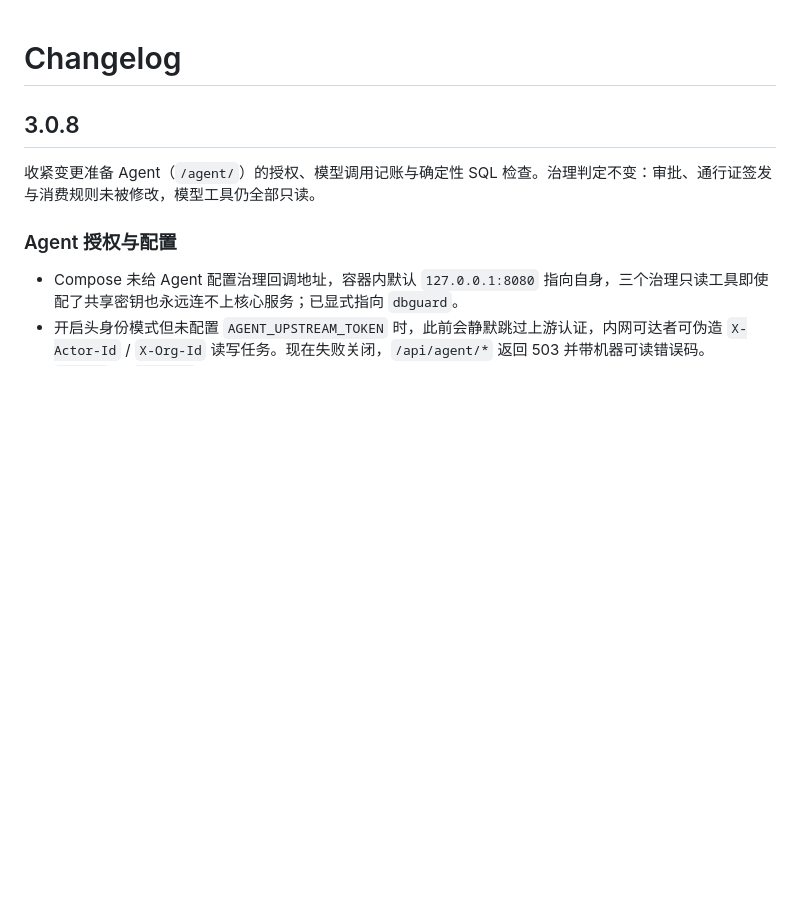
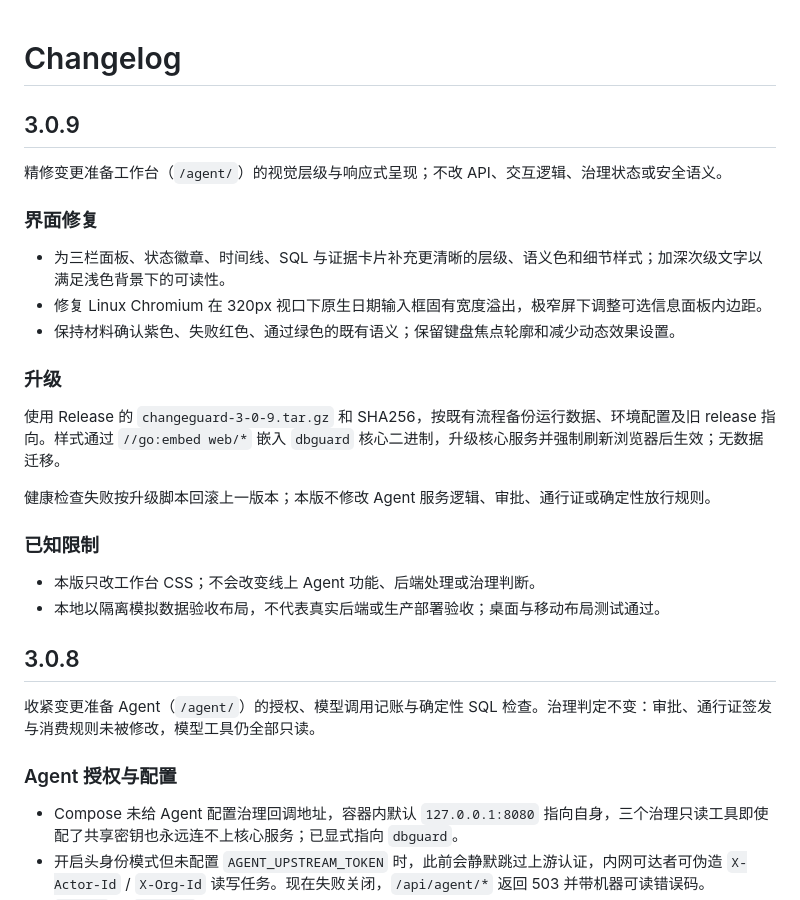
Before and after one commit to kyfd/changeguard, a Markdown page: CHANGELOG.md, the part around the change. Rendered like a GitHub page; blank space fills up the shorter version.

Commit message:
docs(changelog): add the 3.0.9 release section (#46)
Document the workbench CSS polish, narrow Linux date-input adjustment, embedded core upgrade requirement, and the UI-only scope of this release.

```diff
--- a/CHANGELOG.md
+++ b/CHANGELOG.md
@@ -1,4 +1,25 @@
 # Changelog
+
+## 3.0.9
+
+精修变更准备工作台（`/agent/`）的视觉层级与响应式呈现；不改 API、交互逻辑、治理状态或安全语义。
+
+### 界面修复
+
+- 为三栏面板、状态徽章、时间线、SQL 与证据卡片补充更清晰的层级、语义色和细节样式；加深次级文字以满足浅色背景下的可读性。
+- 修复 Linux Chromium 在 320px 视口下原生日期输入框固有宽度溢出，极窄屏下调整可选信息面板内边距。
+- 保持材料确认紫色、失败红色、通过绿色的既有语义；保留键盘焦点轮廓和减少动态效果设置。
+
+### 升级
+
+使用 Release 的 `changeguard-3-0-9.tar.gz` 和 SHA256，按既有流程备份运行数据、环境配置及旧 release 指向。样式通过 `//go:embed web/*` 嵌入 `dbguard` 核心二进制，升级核心服务并强制刷新浏览器后生效；无数据迁移。
+
+健康检查失败按升级脚本回滚上一版本；本版不修改 Agent 服务逻辑、审批、通行证或确定性放行规则。
+
+### 已知限制
+
+- 本版只改工作台 CSS；不会改变线上 Agent 功能、后端处理或治理判断。
+- 本地以隔离模拟数据验收布局，不代表真实后端或生产部署验收；桌面与移动布局测试通过。
 
 ## 3.0.8
 
```
